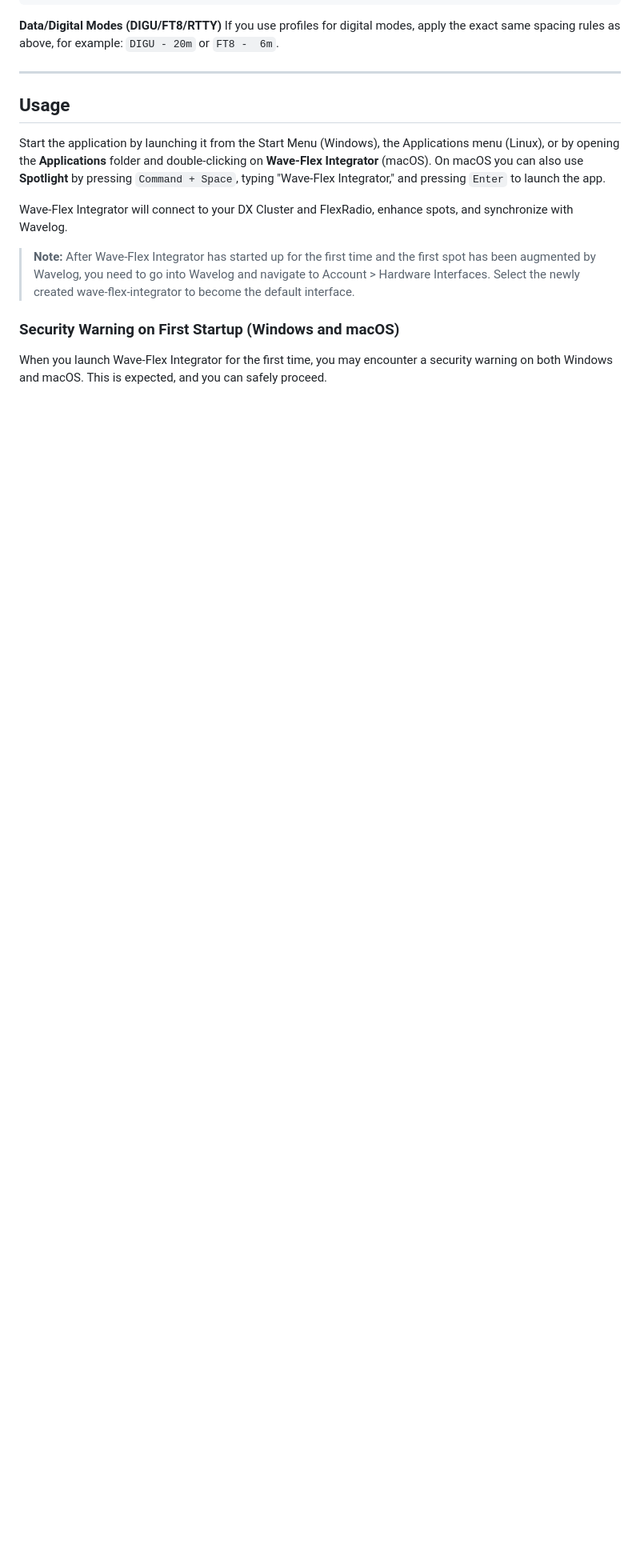
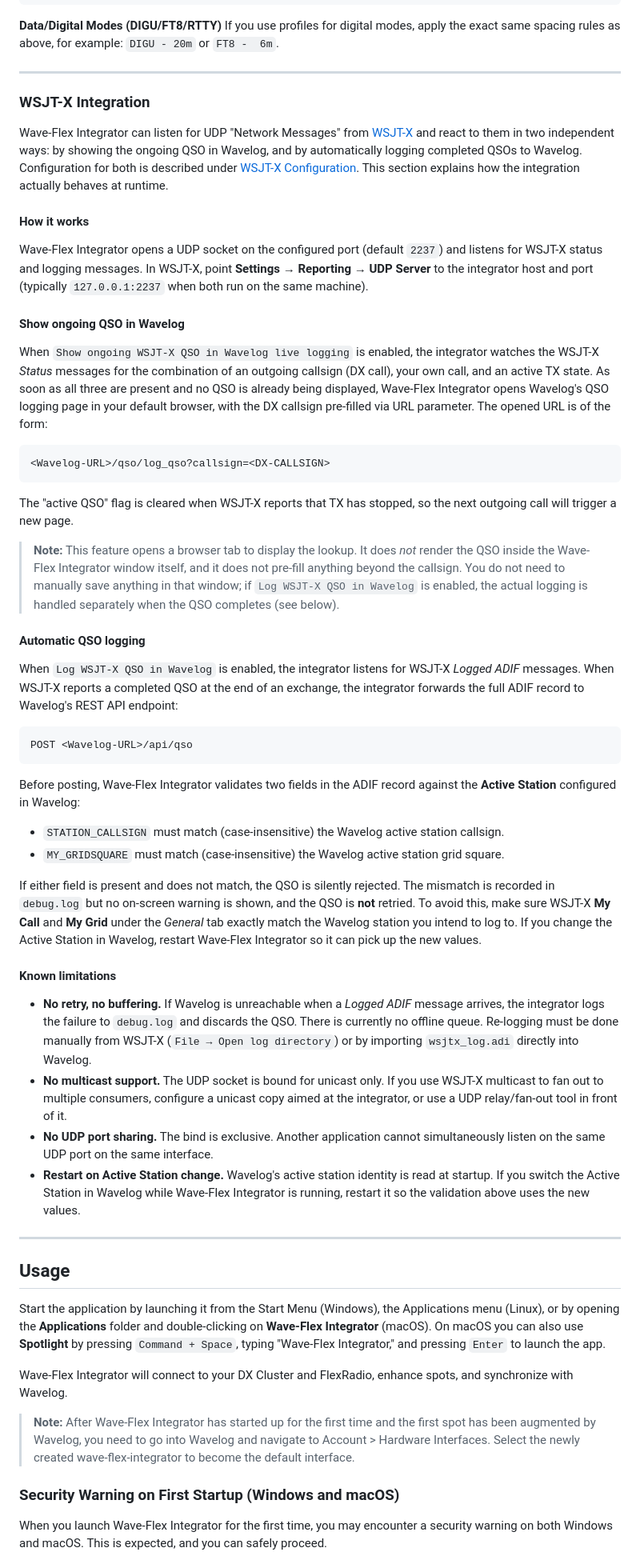
Before and after one commit to tnxqso/wave-flex-integrator, a Markdown page: README.md, the part around one of its changes. Shown at 80% size. Rendered like a GitHub page; blank space fills up the shorter version.

````diff
--- a/README.md
+++ b/README.md
@@ -495,6 +508,51 @@ FM -  6m
 If you use profiles for digital modes, apply the exact same spacing rules as above, for example: `DIGU - 20m` or `FT8 -  6m`.
 
 ---
+
+### WSJT-X Integration
+
+Wave-Flex Integrator can listen for UDP "Network Messages" from [WSJT-X](https://wsjt.sourceforge.io/wsjtx.html) and react to them in two independent ways: by showing the ongoing QSO in Wavelog, and by automatically logging completed QSOs to Wavelog. Configuration for both is described under [WSJT-X Configuration](#wsjt-x-configuration). This section explains how the integration actually behaves at runtime.
+
+#### How it works
+
+Wave-Flex Integrator opens a UDP socket on the configured port (default `2237`) and listens for WSJT-X status and logging messages. In WSJT-X, point **Settings → Reporting → UDP Server** to the integrator host and port (typically `127.0.0.1:2237` when both run on the same machine).
+
+#### Show ongoing QSO in Wavelog
+
+When `Show ongoing WSJT-X QSO in Wavelog live logging` is enabled, the integrator watches the WSJT-X *Status* messages for the combination of an outgoing callsign (DX call), your own call, and an active TX state. As soon as all three are present and no QSO is already being displayed, Wave-Flex Integrator opens Wavelog's QSO logging page in your default browser, with the DX callsign pre-filled via URL parameter. The opened URL is of the form:
+
+```
+<Wavelog-URL>/qso/log_qso?callsign=<DX-CALLSIGN>
+```
+
+The "active QSO" flag is cleared when WSJT-X reports that TX has stopped, so the next outgoing call will trigger a new page.
+
+> **Note:** This feature opens a browser tab to display the lookup. It does *not* render the QSO inside the Wave-Flex Integrator window itself, and it does not pre-fill anything beyond the callsign. You do not need to manually save anything in that window; if `Log WSJT-X QSO in Wavelog` is enabled, the actual logging is handled separately when the QSO completes (see below).
+
+#### Automatic QSO logging
+
+When `Log WSJT-X QSO in Wavelog` is enabled, the integrator listens for WSJT-X *Logged ADIF* messages. When WSJT-X reports a completed QSO at the end of an exchange, the integrator forwards the full ADIF record to Wavelog's REST API endpoint:
+
+```
+POST <Wavelog-URL>/api/qso
+```
+
+Before posting, Wave-Flex Integrator validates two fields in the ADIF record against the **Active Station** configured in Wavelog:
+
+- `STATION_CALLSIGN` must match (case-insensitive) the Wavelog active station callsign.
+- `MY_GRIDSQUARE` must match (case-insensitive) the Wavelog active station grid square.
+
+If either field is present and does not match, the QSO is silently rejected. The mismatch is recorded in `debug.log` but no on-screen warning is shown, and the QSO is **not** retried. To avoid this, make sure WSJT-X **My Call** and **My Grid** under the *General* tab exactly match the Wavelog station you intend to log to. If you change the Active Station in Wavelog, restart Wave-Flex Integrator so it can pick up the new values.
+
+#### Known limitations
+
+- **No retry, no buffering.** If Wavelog is unreachable when a *Logged ADIF* message arrives, the integrator logs the failure to `debug.log` and discards the QSO. There is currently no offline queue. Re-logging must be done manually from WSJT-X (`File → Open log directory`) or by importing `wsjtx_log.adi` directly into Wavelog.
+- **No multicast support.** The UDP socket is bound for unicast only. If you use WSJT-X multicast to fan out to multiple consumers, configure a unicast copy aimed at the integrator, or use a UDP relay/fan-out tool in front of it.
+- **No UDP port sharing.** The bind is exclusive. Another application cannot simultaneously listen on the same UDP port on the same interface.
+- **Restart on Active Station change.** Wavelog's active station identity is read at startup. If you switch the Active Station in Wavelog while Wave-Flex Integrator is running, restart it so the validation above uses the new values.
+
+---
+
 ## Usage
 
 Start the application by launching it from the Start Menu (Windows), the Applications menu (Linux), or by opening the **Applications** folder and double-clicking on **Wave-Flex Integrator** (macOS). On macOS you can also use **Spotlight** by pressing `Command + Space`, typing "Wave-Flex Integrator," and pressing `Enter` to launch the app.
````
Also changed, not shown: other parts of README.md (+31 -12 lines), assets/wave-flex-integrator-main-tab.png, assets/wave-flex-integrator-profiles-tab.png (added), assets/wave-flex-integrator-qso-assistant-qso.png (added), assets/wave-flex-integrator-qso-assistant-stand-by.png (added).
